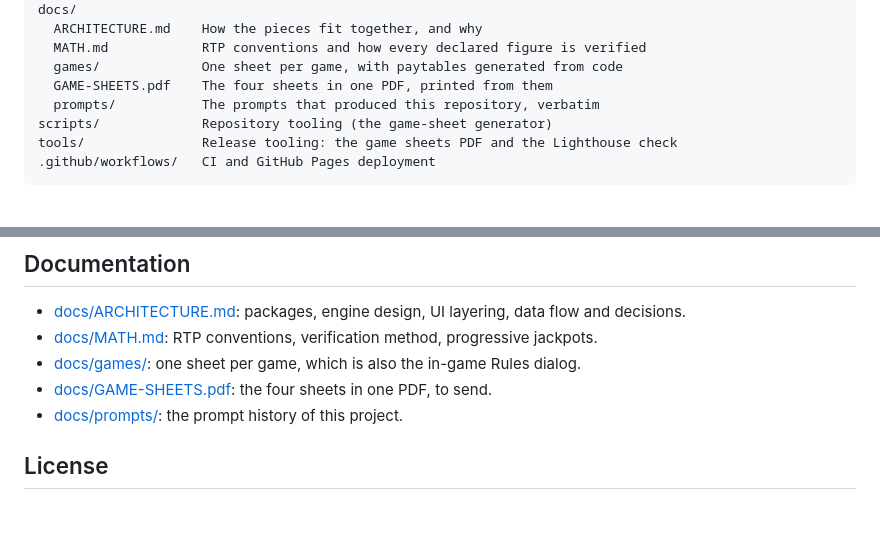
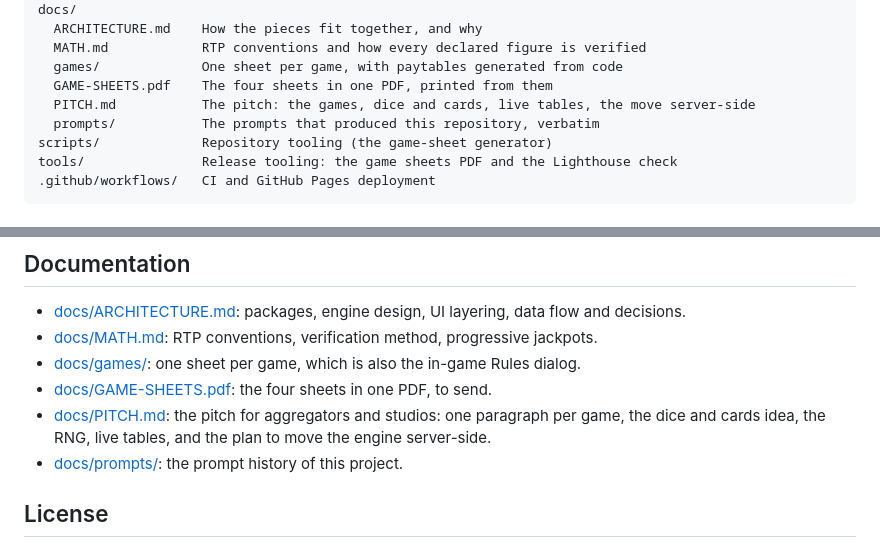
Before and after one commit to jonathascosta/CasinoGames, a Markdown page: README.md, 2 parts joined by grey strips. Rendered like a GitHub page; blank space fills up the shorter version.

```diff
--- a/README.md
+++ b/README.md
@@ -84,6 +84,7 @@ docs/
   MATH.md            RTP conventions and how every declared figure is verified
   games/             One sheet per game, with paytables generated from code
   GAME-SHEETS.pdf    The four sheets in one PDF, printed from them
+  PITCH.md           The pitch: the games, dice and cards, live tables, the move server-side
   prompts/           The prompts that produced this repository, verbatim
 scripts/             Repository tooling (the game-sheet generator)
 tools/               Release tooling: the game sheets PDF and the Lighthouse check
@@ -354,6 +355,8 @@ writes a `404.html` that lets the client-side router handle any other path, and
 - [docs/MATH.md](docs/MATH.md): RTP conventions, verification method, progressive jackpots.
 - [docs/games/](docs/games/): one sheet per game, which is also the in-game Rules dialog.
 - [docs/GAME-SHEETS.pdf](docs/GAME-SHEETS.pdf): the four sheets in one PDF, to send.
+- [docs/PITCH.md](docs/PITCH.md): the pitch for aggregators and studios: one paragraph per game,
+  the dice and cards idea, the RNG, live tables, and the plan to move the engine server-side.
 - [docs/prompts/](docs/prompts/): the prompt history of this project.
 
 ## License
```
Also changed, not shown: docs/PITCH.md (added, +188 -0 lines).
